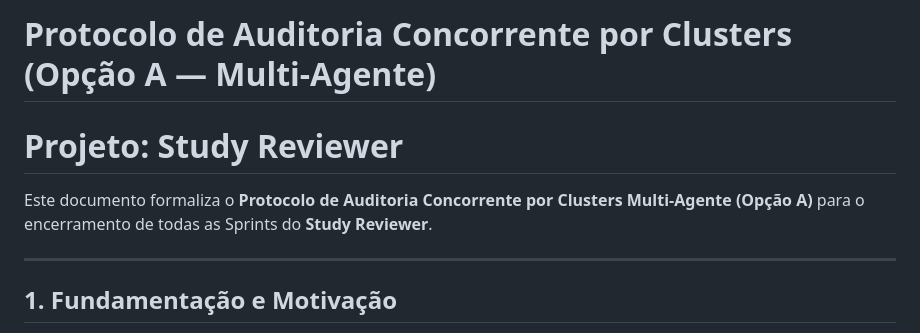
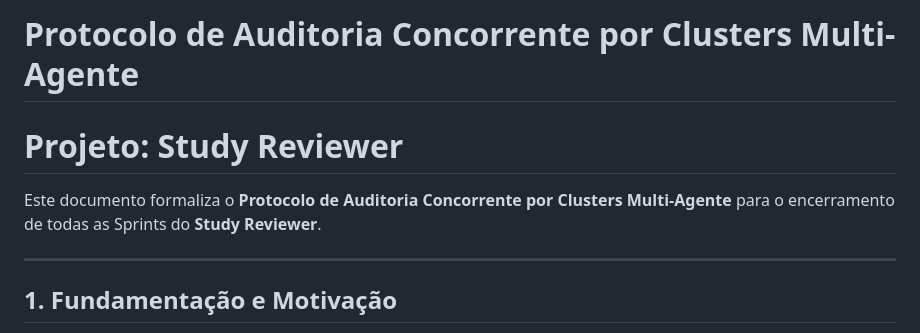
Before and after one commit to gabrielffreitas94-commits/study_reviewer, a Markdown page: docs/personas/00-parallel-audit-protocol.md, the part around the change. Rendered like a GitHub page.

Commit message:
style(docs): remove redundant 'Opção A' wording from rules, protocol and PR docs

```diff
--- a/docs/personas/00-parallel-audit-protocol.md
+++ b/docs/personas/00-parallel-audit-protocol.md
@@ -1,7 +1,7 @@
-# Protocolo de Auditoria Concorrente por Clusters (Opção A — Multi-Agente)
+# Protocolo de Auditoria Concorrente por Clusters Multi-Agente
 # Projeto: Study Reviewer
 
-Este documento formaliza o **Protocolo de Auditoria Concorrente por Clusters Multi-Agente (Opção A)** para o encerramento de todas as Sprints do **Study Reviewer**.
+Este documento formaliza o **Protocolo de Auditoria Concorrente por Clusters Multi-Agente** para o encerramento de todas as Sprints do **Study Reviewer**.
 
 ---
 
```
Also changed, not shown: .gemini/rules/sprint-development-lifecycle.md (+1 -1 lines), 1 other file.
